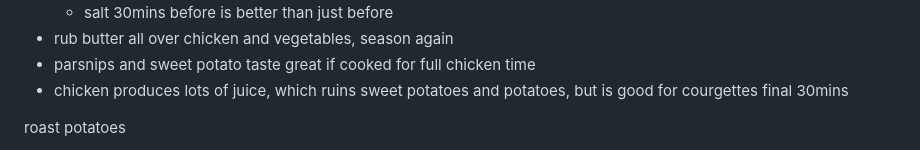
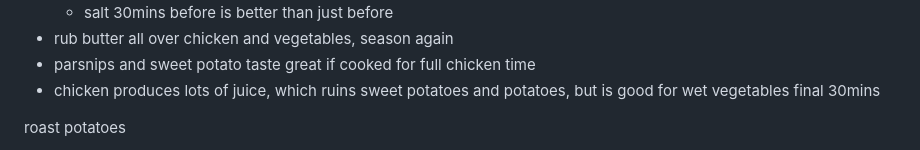
Before and after one commit to cwkx/cwkx.github.io, a Markdown page: data/misc/roast.md, the part around the change. Rendered like a GitHub page.

Commit message:
updated recipe

```diff
--- a/data/misc/roast.md
+++ b/data/misc/roast.md
@@ -8,7 +8,7 @@ large chicken/beef
    - salt 30mins before is better than just before
  - rub butter all over chicken and vegetables, season again
  - parsnips and sweet potato taste great if cooked for full chicken time
- - chicken produces lots of juice, which ruins sweet potatoes and potatoes, but is good for courgettes final 30mins
+ - chicken produces lots of juice, which ruins sweet potatoes and potatoes, but is good for wet vegetables final 30mins
 
 roast potatoes
 - parboil small cut potatoes in pan with lid with 1/4 tsp of baking soda (water boiling first)
```
